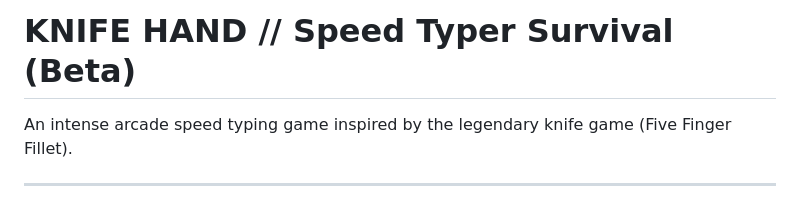
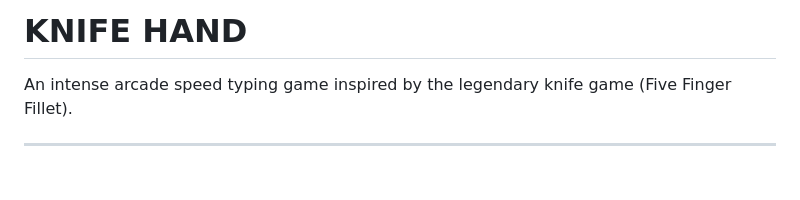
Before and after one commit to Antareskrrt/funtotype, a Markdown page: README.md, the part around the change. Rendered like a GitHub page; blank space fills up the shorter version.

```diff
--- a/README.md
+++ b/README.md
@@ -1,4 +1,4 @@
-# KNIFE HAND // Speed Typer Survival (Beta)
+# KNIFE HAND
 
 An intense arcade speed typing game inspired by the legendary knife game (Five Finger Fillet).
 
```
